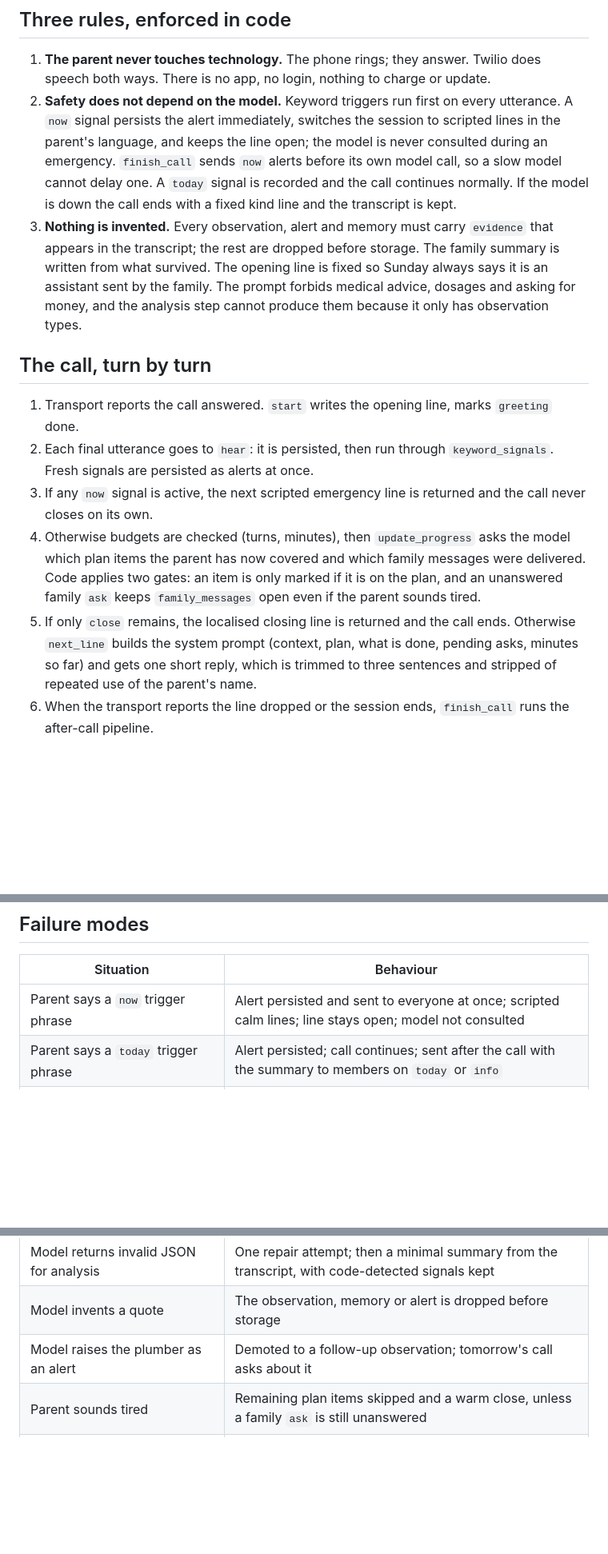
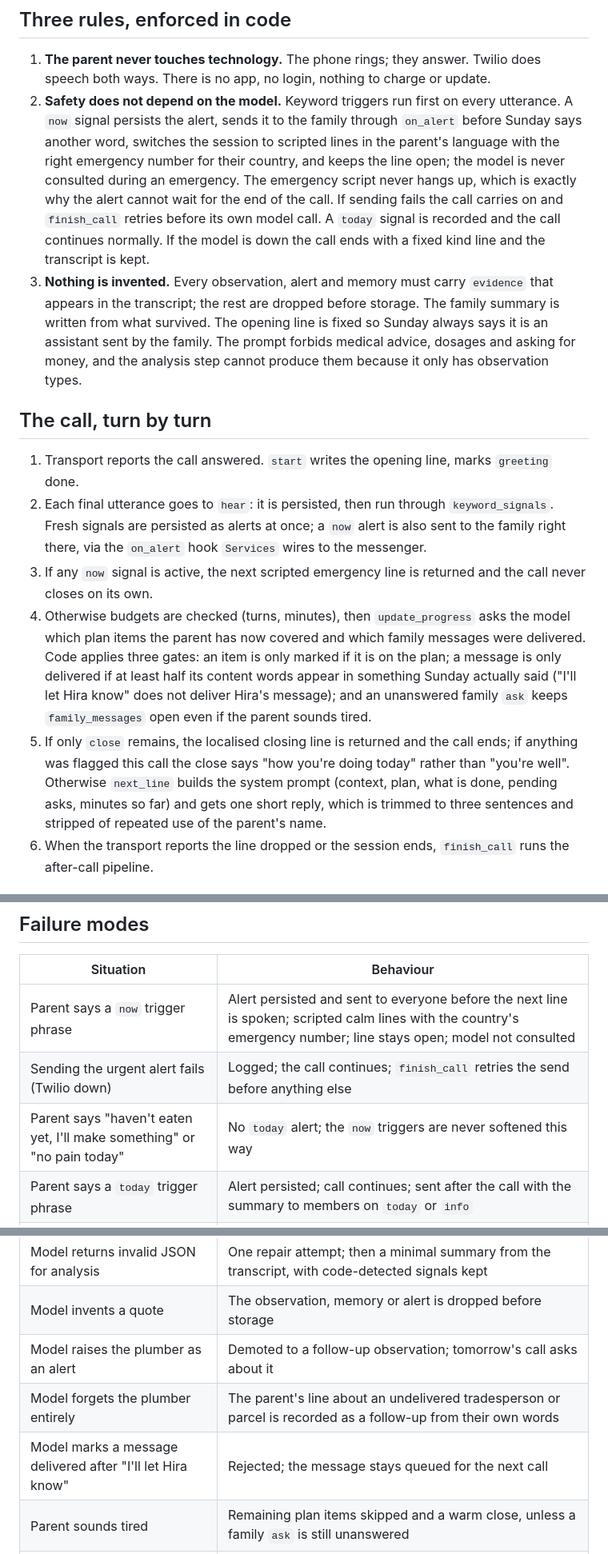
Before and after one commit to Daniyal-Murtaza/agealth, a Markdown page: ARCHITECTURE.md, 3 parts joined by grey strips. Shown at 80% size. Drawn GitHub-style; blank space fills up the shorter version.

```diff
--- a/ARCHITECTURE.md
+++ b/ARCHITECTURE.md
@@ -49,16 +49,16 @@ cron ──► sunday due ──► dialer (Twilio) ──► parent's phone
 ## Three rules, enforced in code
 
 1. **The parent never touches technology.** The phone rings; they answer. Twilio does speech both ways. There is no app, no login, nothing to charge or update.
-2. **Safety does not depend on the model.** Keyword triggers run first on every utterance. A `now` signal persists the alert immediately, switches the session to scripted lines in the parent's language, and keeps the line open; the model is never consulted during an emergency. `finish_call` sends `now` alerts before its own model call, so a slow model cannot delay one. A `today` signal is recorded and the call continues normally. If the model is down the call ends with a fixed kind line and the transcript is kept.
+2. **Safety does not depend on the model.** Keyword triggers run first on every utterance. A `now` signal persists the alert, sends it to the family through `on_alert` before Sunday says another word, switches the session to scripted lines in the parent's language with the right emergency number for their country, and keeps the line open; the model is never consulted during an emergency. The emergency script never hangs up, which is exactly why the alert cannot wait for the end of the call. If sending fails the call carries on and `finish_call` retries before its own model call. A `today` signal is recorded and the call continues normally. If the model is down the call ends with a fixed kind line and the transcript is kept.
 3. **Nothing is invented.** Every observation, alert and memory must carry `evidence` that appears in the transcript; the rest are dropped before storage. The family summary is written from what survived. The opening line is fixed so Sunday always says it is an assistant sent by the family. The prompt forbids medical advice, dosages and asking for money, and the analysis step cannot produce them because it only has observation types.
 
 ## The call, turn by turn
 
 1. Transport reports the call answered. `start` writes the opening line, marks `greeting` done.
-2. Each final utterance goes to `hear`: it is persisted, then run through `keyword_signals`. Fresh signals are persisted as alerts at once.
+2. Each final utterance goes to `hear`: it is persisted, then run through `keyword_signals`. Fresh signals are persisted as alerts at once; a `now` alert is also sent to the family right there, via the `on_alert` hook `Services` wires to the messenger.
 3. If any `now` signal is active, the next scripted emergency line is returned and the call never closes on its own.
-4. Otherwise budgets are checked (turns, minutes), then `update_progress` asks the model which plan items the parent has now covered and which family messages were delivered. Code applies two gates: an item is only marked if it is on the plan, and an unanswered family `ask` keeps `family_messages` open even if the parent sounds tired.
-5. If only `close` remains, the localised closing line is returned and the call ends. Otherwise `next_line` builds the system prompt (context, plan, what is done, pending asks, minutes so far) and gets one short reply, which is trimmed to three sentences and stripped of repeated use of the parent's name.
+4. Otherwise budgets are checked (turns, minutes), then `update_progress` asks the model which plan items the parent has now covered and which family messages were delivered. Code applies three gates: an item is only marked if it is on the plan; a message is only delivered if at least half its content words appear in something Sunday actually said ("I'll let Hira know" does not deliver Hira's message); and an unanswered family `ask` keeps `family_messages` open even if the parent sounds tired.
+5. If only `close` remains, the localised closing line is returned and the call ends; if anything was flagged this call the close says "how you're doing today" rather than "you're well". Otherwise `next_line` builds the system prompt (context, plan, what is done, pending asks, minutes so far) and gets one short reply, which is trimmed to three sentences and stripped of repeated use of the parent's name.
 6. When the transport reports the line dropped or the session ends, `finish_call` runs the after-call pipeline.
 
 ## Context engineering
@@ -75,13 +75,17 @@ SQLite via SQLAlchemy at `SUNDAY_DB` (default `data/sunday.sqlite`, gitignored;
 
 | Situation | Behaviour |
 |---|---|
-| Parent says a `now` trigger phrase | Alert persisted and sent to everyone at once; scripted calm lines; line stays open; model not consulted |
+| Parent says a `now` trigger phrase | Alert persisted and sent to everyone before the next line is spoken; scripted calm lines with the country's emergency number; line stays open; model not consulted |
+| Sending the urgent alert fails (Twilio down) | Logged; the call continues; `finish_call` retries the send before anything else |
+| Parent says "haven't eaten yet, I'll make something" or "no pain today" | No `today` alert; the `now` triggers are never softened this way |
 | Parent says a `today` trigger phrase | Alert persisted; call continues; sent after the call with the summary to members on `today` or `info` |
 | Model times out or errors mid-call | Fixed kind line in the parent's language, call ends with reason `model_error`, transcript kept, pipeline still runs |
 | Model returns invalid JSON for progress | Ignored; the plan simply does not advance this turn |
 | Model returns invalid JSON for analysis | One repair attempt; then a minimal summary from the transcript, with code-detected signals kept |
 | Model invents a quote | The observation, memory or alert is dropped before storage |
 | Model raises the plumber as an alert | Demoted to a follow-up observation; tomorrow's call asks about it |
+| Model forgets the plumber entirely | The parent's line about an undelivered tradesperson or parcel is recorded as a follow-up from their own words |
+| Model marks a message delivered after "I'll let Hira know" | Rejected; the message stays queued for the next call |
 | Parent sounds tired | Remaining plan items skipped and a warm close, unless a family `ask` is still unanswered |
 | Turn or minute budget reached | Warm close |
 | No answer / busy | Call recorded; second consecutive → `today` note; third → `now` alert |
```
Also changed, not shown: other parts of ARCHITECTURE.md (+8 -6 lines), README.md (+15 -10 lines).
